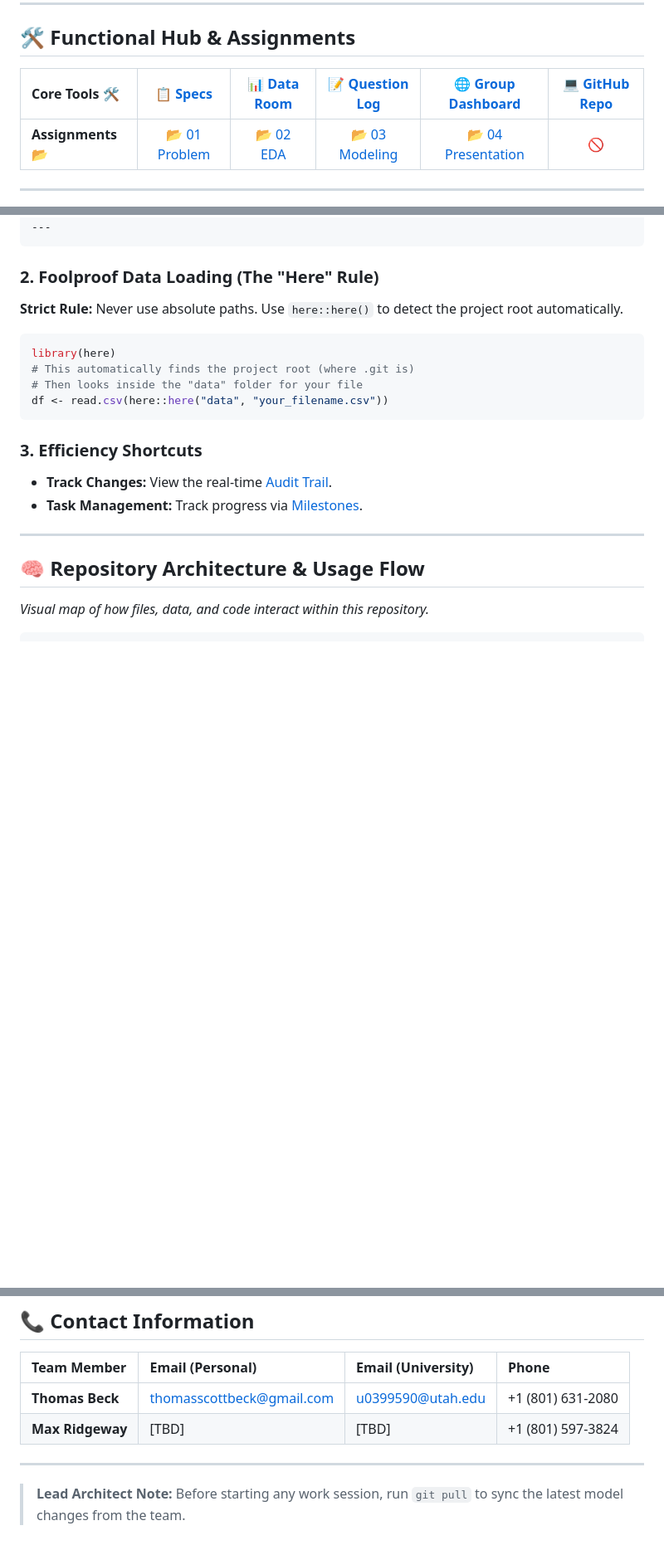
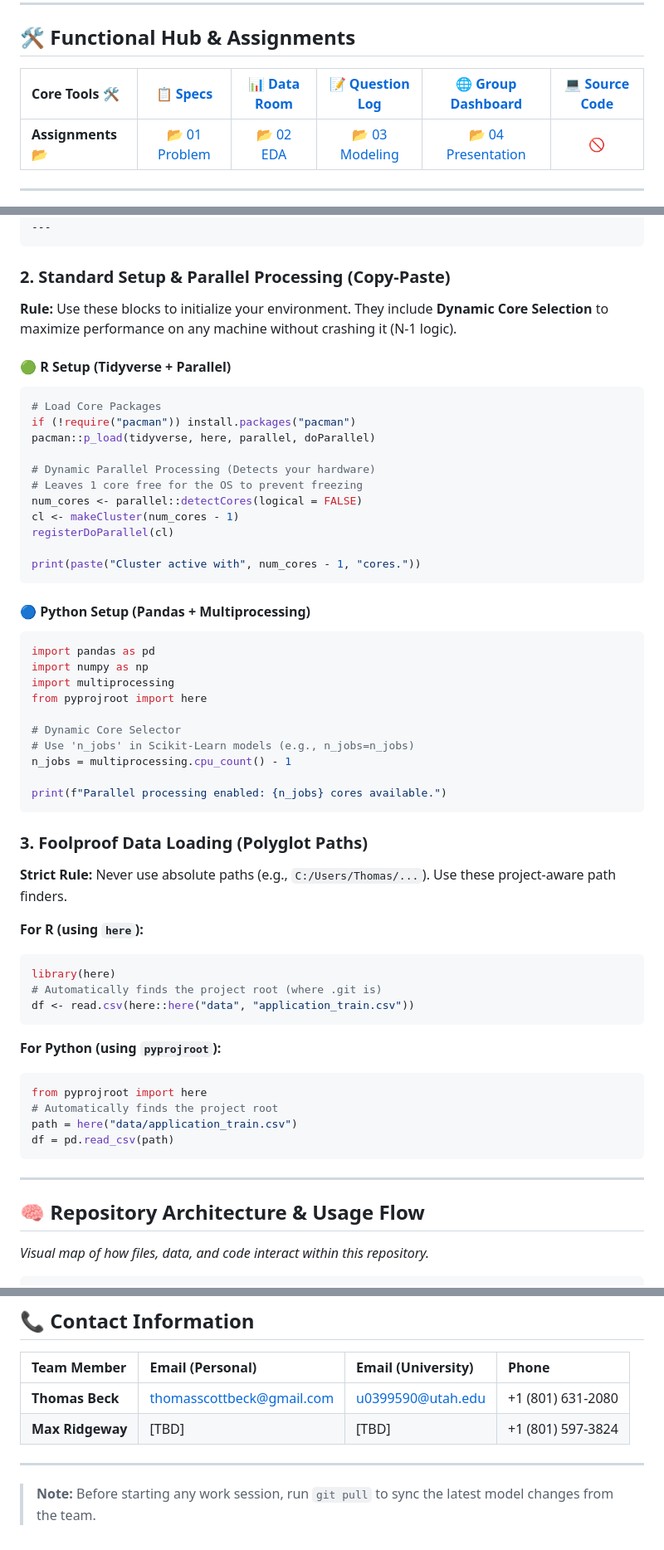
Before and after one commit to thomasscottbeck-sudo/MSBA-Capstone-MasterControl-Group-x-, a Markdown page: README.md, 3 parts joined by grey strips. Shown at 83% size. Rendered like a GitHub page; blank space fills up the shorter version.

````diff
--- a/README.md
+++ b/README.md
@@ -9,7 +9,7 @@
 
 ## 🛠️ Functional Hub & Assignments
 
-| **Core Tools** 🛠️ | [📋 Specs](./docs/Assignments.md) | [📊 Data Room](./data/) | [📝 Question Log](./docs/Sponsor_QA.md) | [🌐 Group Dashboard](https://thomasscottbeck-sudo.github.io/MSBA-Capstone-MasterControl-GroupProject/) | [💻 GitHub Repo](https://github.com/thomasscottbeck-sudo/MSBA-Capstone-MasterControl-GroupProject) |
+| **Core Tools** 🛠️ | [📋 Specs](./docs/Assignments.md) | [📊 Data Room](./data/) | [📝 Question Log](./docs/Sponsor_QA.md) | [🌐 Group Dashboard](https://thomasscottbeck-sudo.github.io/MSBA-Capstone-MasterControl-GroupProject/) | [💻 Source Code](https://github.com/thomasscottbeck-sudo/MSBA-Capstone-MasterControl-GroupProject) |
 | :--- | :---: | :---: | :---: | :---: | :---: |
 | **Assignments** 📂 | [📂 01 Problem](./notebooks/01_Business_Problem/) | [📂 02 EDA](./notebooks/02_EDA/) | [📂 03 Modeling](./notebooks/03_Modeling/) | [📂 04 Presentation](./notebooks/04_Presentation/) | 🚫 |
 
@@ -63,19 +63,55 @@ editor: visual
 ---
 ```
 
-### 2. Foolproof Data Loading (The "Here" Rule)
-**Strict Rule:** Never use absolute paths. Use `here::here()` to detect the project root automatically.
+### 2. Standard Setup & Parallel Processing (Copy-Paste)
+**Rule:** Use these blocks to initialize your environment. They include **Dynamic Core Selection** to maximize performance on any machine without crashing it (N-1 logic).
 
+#### 🟢 R Setup (Tidyverse + Parallel)
+```r
+# Load Core Packages
+if (!require("pacman")) install.packages("pacman")
+pacman::p_load(tidyverse, here, parallel, doParallel)
+
+# Dynamic Parallel Processing (Detects your hardware)
+# Leaves 1 core free for the OS to prevent freezing
+num_cores <- parallel::detectCores(logical = FALSE)
+cl <- makeCluster(num_cores - 1)
+registerDoParallel(cl)
+
+print(paste("Cluster active with", num_cores - 1, "cores."))
+```
+
+#### 🔵 Python Setup (Pandas + Multiprocessing)
+```python
+import pandas as pd
+import numpy as np
+import multiprocessing
+from pyprojroot import here
+
+# Dynamic Core Selector
+# Use 'n_jobs' in Scikit-Learn models (e.g., n_jobs=n_jobs)
+n_jobs = multiprocessing.cpu_count() - 1
+
+print(f"Parallel processing enabled: {n_jobs} cores available.")
+```
+
+### 3. Foolproof Data Loading (Polyglot Paths)
+**Strict Rule:** Never use absolute paths (e.g., `C:/Users/Thomas/...`). Use these project-aware path finders.
+
+**For R (using `here`):**
 ```r
 library(here)
-# This automatically finds the project root (where .git is)
-# Then looks inside the "data" folder for your file
-df <- read.csv(here::here("data", "your_filename.csv"))
+# Automatically finds the project root (where .git is)
+df <- read.csv(here::here("data", "application_train.csv"))
 ```
 
-### 3. Efficiency Shortcuts
-* **Track Changes:** View the real-time [Audit Trail](../../commits/main).
-* **Task Management:** Track progress via [Milestones](../../milestones).
+**For Python (using `pyprojroot`):**
+```python
+from pyprojroot import here
+# Automatically finds the project root
+path = here("data/application_train.csv")
+df = pd.read_csv(path)
+```
 
 ---
 
@@ -117,4 +153,4 @@ df <- read.csv(here::here("data", "your_filename.csv"))
 | **Max Ridgeway** | [TBD] | [TBD] | +1 (801) 597-3824 |
 
 ---
-> **Lead Architect Note:** Before starting any work session, run `git pull` to sync the latest model changes from the team.
+> **Note:** Before starting any work session, run `git pull` to sync the latest model changes from the team.
````
